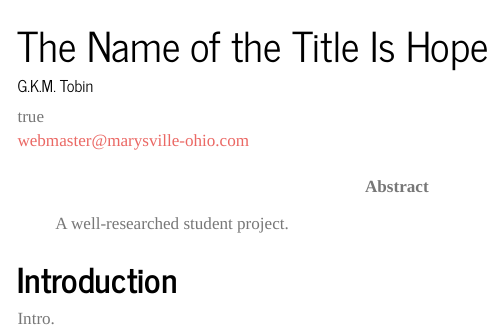
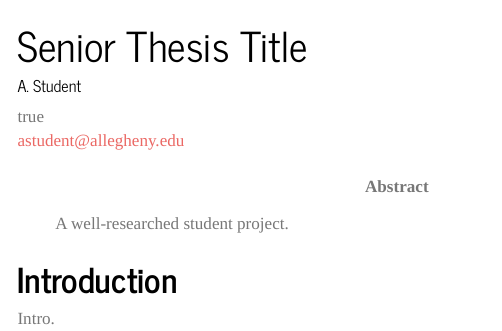
Before and after one commit to Allegheny-Computer-Science-600610-25-26/site-template, a Quarto document (thesis/index.qmd): the page in a window 1100 px wide, from its top. Rendered offline with R 4.5, knitr and Pandoc in place of Quarto, with nearby package versions; a font, style sheet, LaTeX package, included part or bibliography that could not be used is replaced or left out; menus at the side of the page are left out.

Commit message:
Changing the render name of the thesis page

```diff
--- a/_quarto.yml
+++ b/_quarto.yml
@@ -8,7 +8,8 @@ website:
   title: "ReadyResearchers Template"
   navbar:
     right:
-      - thesis/index.qmd
+      - text: "Senior Thesis"
+        href: thesis/index.qmd
       - about.qmd
       - icon: github
         href: https://github.com/
--- a/thesis/index.qmd
+++ b/thesis/index.qmd
@@ -12,14 +12,14 @@ keep-tex: true
 
 bibliography: references.bib
 
-title: The Name of the Title Is Hope
+title: Senior Thesis Title
 
 # if short-title is defined, then it's used
 short-title: Hope
 
 author:
-  - name: G.K.M. Tobin
-    email: webmaster@marysville-ohio.com
+  - name: A. Student
+    email: astudent@allegheny.edu
     affiliation:
       name: Allegheny College
       address: 520 N. Main St., Box Q
@@ -34,7 +34,7 @@ acm-metadata:
   # anonymous: true
 
   # comment this out to build a draft version
-  final: true
+  # final: true
 
   # comment this out to specify detailed document options
   # acmart-options: sigconf, review
@@ -43,7 +43,6 @@ acm-metadata:
   copyright-year: 2025
   acm-year: 2025
   copyright: acmcopyright
-  doi: XXXXXXX.XXXXXXX
 
   # if present, replaces the list of authors in the page header.
   shortauthors: Student
```
